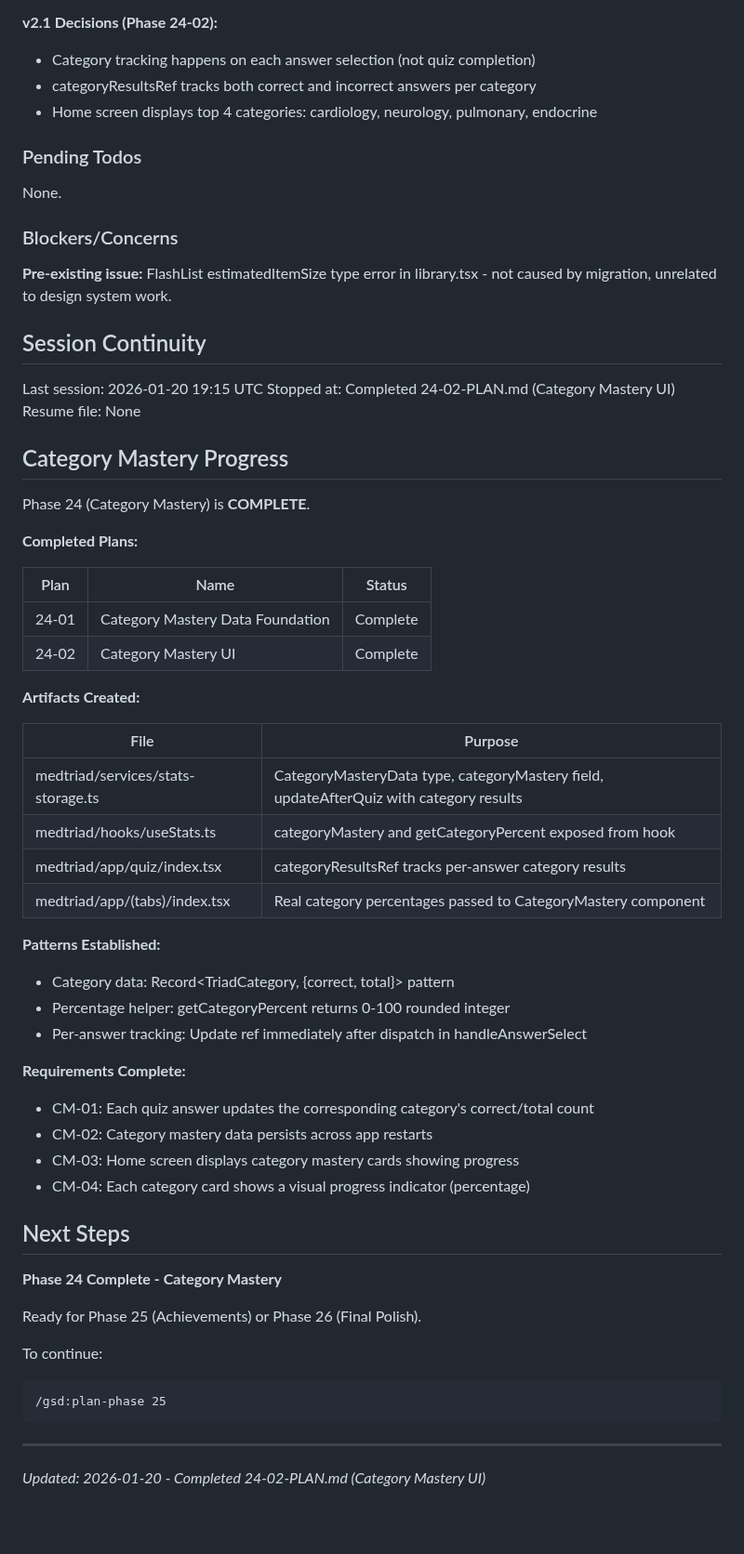
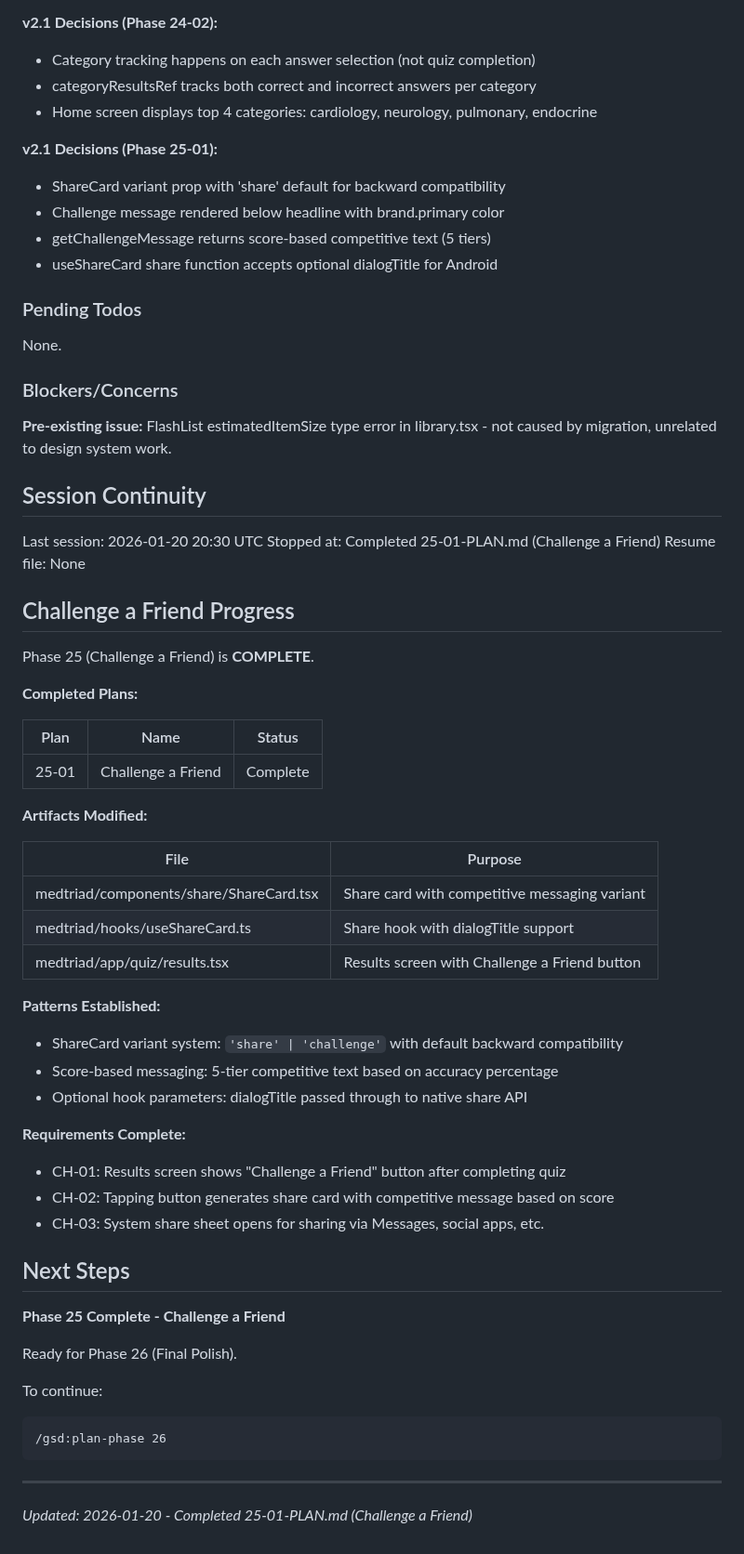
Before and after one commit to granqvistsanna-web/medtriad-app, a Markdown page: .planning/STATE.md, the part around one of its changes. Shown at 93% size. Drawn GitHub-style; blank space fills up the shorter version.

Commit message:
docs(25-01): complete Challenge a Friend plan
Tasks completed: 2/2
- Add competitive messaging to ShareCard
- Update Results screen for Challenge a Friend

SUMMARY: .planning/phases/25-challenge/25-01-SUMMARY.md

````diff
--- a/.planning/STATE.md
+++ b/.planning/STATE.md
@@ -126,6 +126,12 @@ Summary of key v2.0 decisions:
 - categoryResultsRef tracks both correct and incorrect answers per category
 - Home screen displays top 4 categories: cardiology, neurology, pulmonary, endocrine
 
+**v2.1 Decisions (Phase 25-01):**
+- ShareCard variant prop with 'share' default for backward compatibility
+- Challenge message rendered below headline with brand.primary color
+- getChallengeMessage returns score-based competitive text (5 tiers)
+- useShareCard share function accepts optional dialogTitle for Android
+
 ### Pending Todos
 
 None.
@@ -136,51 +142,48 @@ None.
 
 ## Session Continuity
 
-Last session: 2026-01-20 19:15 UTC
-Stopped at: Completed 24-02-PLAN.md (Category Mastery UI)
+Last session: 2026-01-20 20:30 UTC
+Stopped at: Completed 25-01-PLAN.md (Challenge a Friend)
 Resume file: None
 
-## Category Mastery Progress
+## Challenge a Friend Progress
 
-Phase 24 (Category Mastery) is **COMPLETE**.
+Phase 25 (Challenge a Friend) is **COMPLETE**.
 
 **Completed Plans:**
 
 | Plan | Name | Status |
 |------|------|--------|
-| 24-01 | Category Mastery Data Foundation | Complete |
-| 24-02 | Category Mastery UI | Complete |
+| 25-01 | Challenge a Friend | Complete |
 
-**Artifacts Created:**
+**Artifacts Modified:**
 
 | File | Purpose |
 |------|---------|
-| medtriad/services/stats-storage.ts | CategoryMasteryData type, categoryMastery field, updateAfterQuiz with category results |
-| medtriad/hooks/useStats.ts | categoryMastery and getCategoryPercent exposed from hook |
-| medtriad/app/quiz/index.tsx | categoryResultsRef tracks per-answer category results |
-| medtriad/app/(tabs)/index.tsx | Real category percentages passed to CategoryMastery component |
+| medtriad/components/share/ShareCard.tsx | Share card with competitive messaging variant |
+| medtriad/hooks/useShareCard.ts | Share hook with dialogTitle support |
+| medtriad/app/quiz/results.tsx | Results screen with Challenge a Friend button |
 
 **Patterns Established:**
-- Category data: Record<TriadCategory, {correct, total}> pattern
-- Percentage helper: getCategoryPercent returns 0-100 rounded integer
-- Per-answer tracking: Update ref immediately after dispatch in handleAnswerSelect
+- ShareCard variant system: `'share' | 'challenge'` with default backward compatibility
+- Score-based messaging: 5-tier competitive text based on accuracy percentage
+- Optional hook parameters: dialogTitle passed through to native share API
 
 **Requirements Complete:**
-- CM-01: Each quiz answer updates the corresponding category's correct/total count
-- CM-02: Category mastery data persists across app restarts
-- CM-03: Home screen displays category mastery cards showing progress
-- CM-04: Each category card shows a visual progress indicator (percentage)
+- CH-01: Results screen shows "Challenge a Friend" button after completing quiz
+- CH-02: Tapping button generates share card with competitive message based on score
+- CH-03: System share sheet opens for sharing via Messages, social apps, etc.
 
 ## Next Steps
 
-**Phase 24 Complete - Category Mastery**
+**Phase 25 Complete - Challenge a Friend**
 
-Ready for Phase 25 (Achievements) or Phase 26 (Final Polish).
+Ready for Phase 26 (Final Polish).
 
 To continue:
 ```
-/gsd:plan-phase 25
+/gsd:plan-phase 26
 ```
 
 ---
-*Updated: 2026-01-20 - Completed 24-02-PLAN.md (Category Mastery UI)*
+*Updated: 2026-01-20 - Completed 25-01-PLAN.md (Challenge a Friend)*
````
Also changed, not shown: other parts of .planning/STATE.md (+12 -12 lines), 1 other file.
